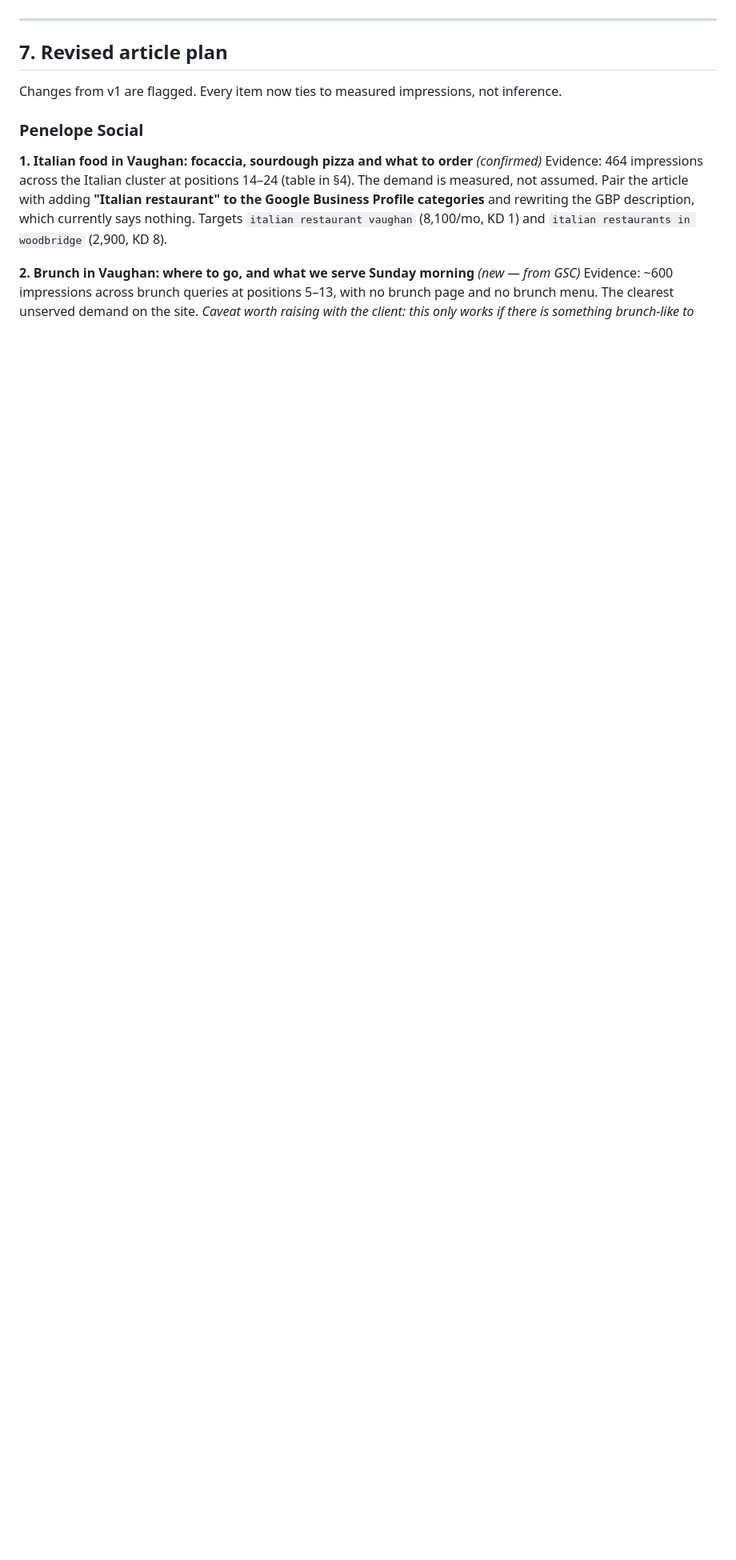
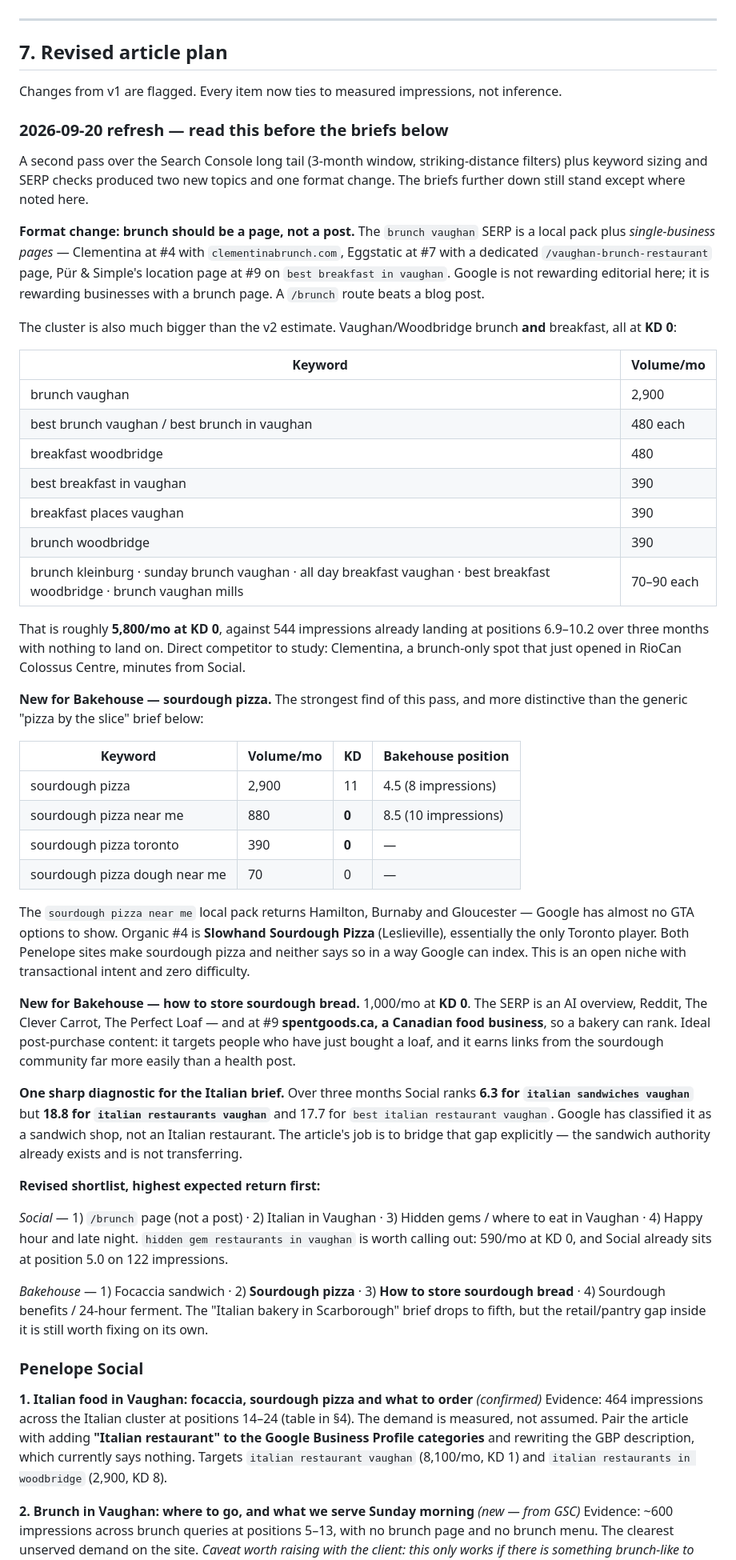
Before and after one commit to web-disco/penelope-social, a Markdown page: docs/seo-audit-2026-09.md, the part around the change. Shown at 80% size. GitHub-like rendering; blank space fills up the shorter version.

Commit message:
Refresh the article shortlist from a second Search Console pass
Mined the 3-month Search Console long tail with striking-distance
filters, sized the resulting clusters, and checked the SERPs. Three
changes:

- Brunch should be a page, not a post. The brunch vaughan SERP rewards
  single-business pages (Clementina #4, Eggstatic #7), not editorial.
  The cluster is also ~5,800/mo at KD 0 once breakfast terms are
  included, well above the earlier estimate.
- New Bakehouse topic: sourdough pizza. 880/mo at KD 0 for the
  transactional "near me" variant, and the GTA local pack is so thin it
  returns Hamilton and Burnaby. Slowhand is the only Toronto player.
- New Bakehouse topic: how to store sourdough bread, 1,000/mo at KD 0,
  with a Canadian food business already ranking on page one.

Also records why the Italian brief matters: Social ranks 6.3 for
"italian sandwiches vaughan" but 18.8 for "italian restaurants vaughan",
so Google has it filed as a sandwich shop and the authority is not
transferring.

Co-Authored-By: Claude Opus 5 <noreply@anthropic.com>
Claude-Session: https://claude.ai/code/session_01EL3K6Q99NJxs5r5k2YY4YW

```diff
--- a/docs/seo-audit-2026-09.md
+++ b/docs/seo-audit-2026-09.md
@@ -370,6 +370,73 @@ Claiming and filling out those profiles will move more than a blog post will.
 
 Changes from v1 are flagged. Every item now ties to measured impressions, not inference.
 
+### 2026-09-20 refresh — read this before the briefs below
+
+A second pass over the Search Console long tail (3-month window, striking-distance filters)
+plus keyword sizing and SERP checks produced two new topics and one format change. The briefs
+further down still stand except where noted here.
+
+**Format change: brunch should be a page, not a post.** The `brunch vaughan` SERP is a local
+pack plus *single-business pages* — Clementina at #4 with `clementinabrunch.com`, Eggstatic at
+#7 with a dedicated `/vaughan-brunch-restaurant` page, Pür & Simple's location page at #9 on
+`best breakfast in vaughan`. Google is not rewarding editorial here; it is rewarding businesses
+with a brunch page. A `/brunch` route beats a blog post.
+
+The cluster is also much bigger than the v2 estimate. Vaughan/Woodbridge brunch **and** breakfast,
+all at **KD 0**:
+
+| Keyword | Volume/mo |
+| --- | --- |
+| brunch vaughan | 2,900 |
+| best brunch vaughan / best brunch in vaughan | 480 each |
+| breakfast woodbridge | 480 |
+| best breakfast in vaughan | 390 |
+| breakfast places vaughan | 390 |
+| brunch woodbridge | 390 |
+| brunch kleinburg · sunday brunch vaughan · all day breakfast vaughan · best breakfast woodbridge · brunch vaughan mills | 70–90 each |
+
+That is roughly **5,800/mo at KD 0**, against 544 impressions already landing at positions
+6.9–10.2 over three months with nothing to land on. Direct competitor to study: Clementina, a
+brunch-only spot that just opened in RioCan Colossus Centre, minutes from Social.
+
+**New for Bakehouse — sourdough pizza.** The strongest find of this pass, and more distinctive
+than the generic "pizza by the slice" brief below:
+
+| Keyword | Volume/mo | KD | Bakehouse position |
+| --- | --- | --- | --- |
+| sourdough pizza | 2,900 | 11 | 4.5 (8 impressions) |
+| sourdough pizza near me | 880 | **0** | 8.5 (10 impressions) |
+| sourdough pizza toronto | 390 | **0** | — |
+| sourdough pizza dough near me | 70 | 0 | — |
+
+The `sourdough pizza near me` local pack returns Hamilton, Burnaby and Gloucester — Google has
+almost no GTA options to show. Organic #4 is **Slowhand Sourdough Pizza** (Leslieville),
+essentially the only Toronto player. Both Penelope sites make sourdough pizza and neither says
+so in a way Google can index. This is an open niche with transactional intent and zero difficulty.
+
+**New for Bakehouse — how to store sourdough bread.** 1,000/mo at **KD 0**. The SERP is an AI
+overview, Reddit, The Clever Carrot, The Perfect Loaf — and at #9 **spentgoods.ca, a Canadian
+food business**, so a bakery can rank. Ideal post-purchase content: it targets people who have
+just bought a loaf, and it earns links from the sourdough community far more easily than a
+health post.
+
+**One sharp diagnostic for the Italian brief.** Over three months Social ranks **6.3 for
+`italian sandwiches vaughan`** but **18.8 for `italian restaurants vaughan`** and 17.7 for
+`best italian restaurant vaughan`. Google has classified it as a sandwich shop, not an Italian
+restaurant. The article's job is to bridge that gap explicitly — the sandwich authority already
+exists and is not transferring.
+
+**Revised shortlist, highest expected return first:**
+
+*Social* — 1) `/brunch` page (not a post) · 2) Italian in Vaughan · 3) Hidden gems / where to eat
+in Vaughan · 4) Happy hour and late night. `hidden gem restaurants in vaughan` is worth calling
+out: 590/mo at KD 0, and Social already sits at position 5.0 on 122 impressions.
+
+*Bakehouse* — 1) Focaccia sandwich · 2) **Sourdough pizza** · 3) **How to store sourdough
+bread** · 4) Sourdough benefits / 24-hour ferment. The "Italian bakery in Scarborough" brief
+drops to fifth, but the retail/pantry gap inside it is still worth fixing on its own.
+
+
 ### Penelope Social
 
 **1. Italian food in Vaughan: focaccia, sourdough pizza and what to order** *(confirmed)*
```
